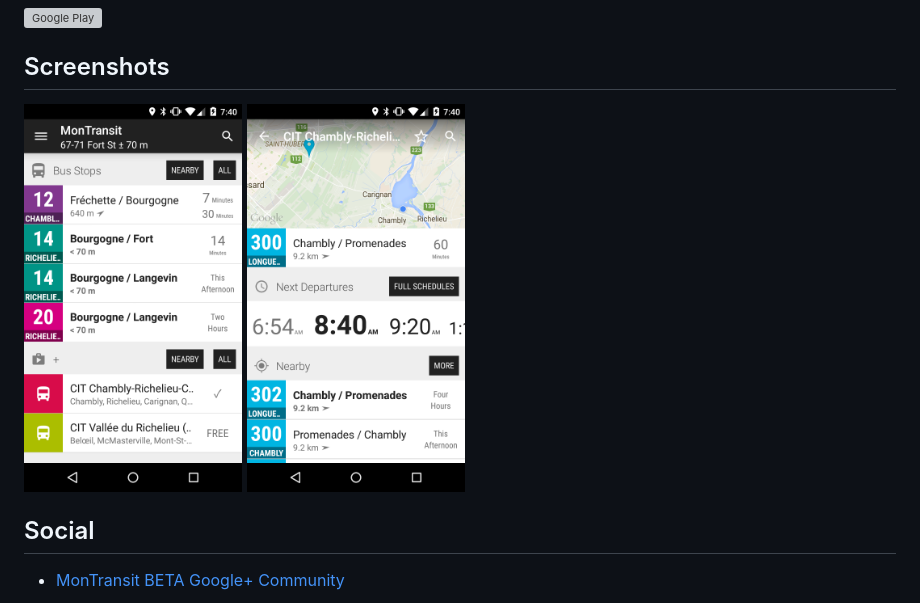
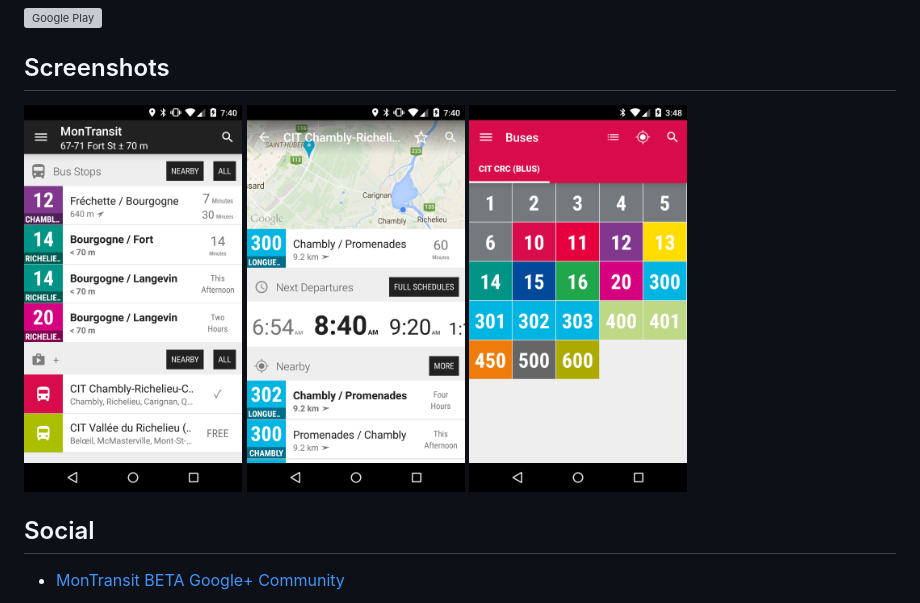
Before and after one commit to mtransitapps/ca-chambly-richelieu-carignan-citcrc-bus-android, a Markdown page: README.md, the part around the change. GitHub-like rendering; pictures changed too: pub/screenshot-phone-3.png (added); grey boxes are pictures that could not be loaded.

Commit message:
Update Google Play Store listing & add new phone screen shot

```diff
--- a/README.md
+++ b/README.md
@@ -10,6 +10,7 @@
 
 <img width="25%" height="25%" src="https://raw.githubusercontent.com/mtransitapps/ca-chambly-richelieu-carignan-citcrc-bus-android/master/pub/screenshot-phone-1.png"/>
 <img width="25%" height="25%" src="https://raw.githubusercontent.com/mtransitapps/ca-chambly-richelieu-carignan-citcrc-bus-android/master/pub/screenshot-phone-2.png"/>
+<img width="25%" height="25%" src="https://raw.githubusercontent.com/mtransitapps/ca-chambly-richelieu-carignan-citcrc-bus-android/master/pub/screenshot-phone-3.png"/>
 
 ## Social
 
```
Also changed, not shown: pub/screenshot-phone-fr-3.png (added), 3 other files.
